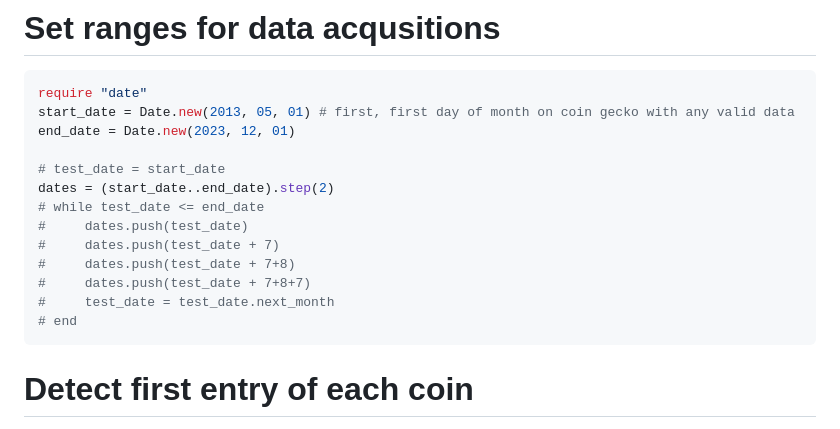
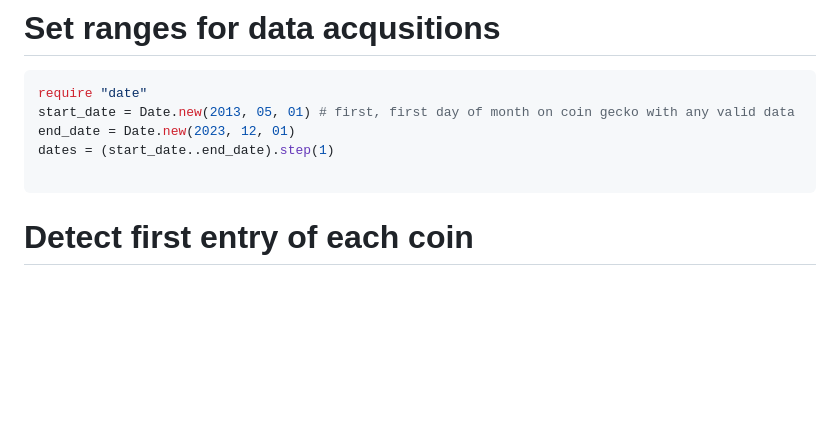
Before and after one commit to buildcomplete/crypto-capex-timeline-explorer, a Markdown page: readme.md, the part around the change. Rendered like a GitHub page; blank space fills up the shorter version.

Commit message:
decreased step for every second day to every day

````diff
--- a/readme.md
+++ b/readme.md
@@ -167,16 +167,8 @@ market_cap_50 = market_cap[0..49].map {|x| {:id => x[0], :market_cap =>  x[1], :
 require "date"
 start_date = Date.new(2013, 05, 01) # first, first day of month on coin gecko with any valid data
 end_date = Date.new(2023, 12, 01)
+dates = (start_date..end_date).step(1)
 
-# test_date = start_date
-dates = (start_date..end_date).step(2)
-# while test_date <= end_date
-#     dates.push(test_date)
-#     dates.push(test_date + 7)
-#     dates.push(test_date + 7+8)
-#     dates.push(test_date + 7+8+7)
-#     test_date = test_date.next_month
-# end
 ```
 # Detect first entry of each coin
 Find coin birthday, use binary search reducing number of dates to visit from worst case '(end_date-start_date).to_i => 3836' to worst case 'Math.log2(3836)=>11.9' lookups pr coin
````
